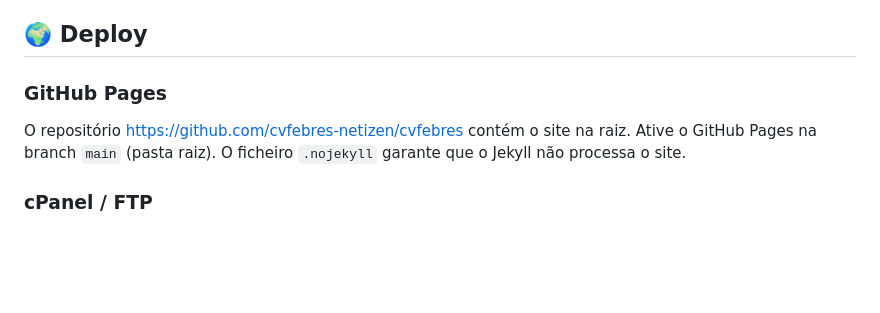
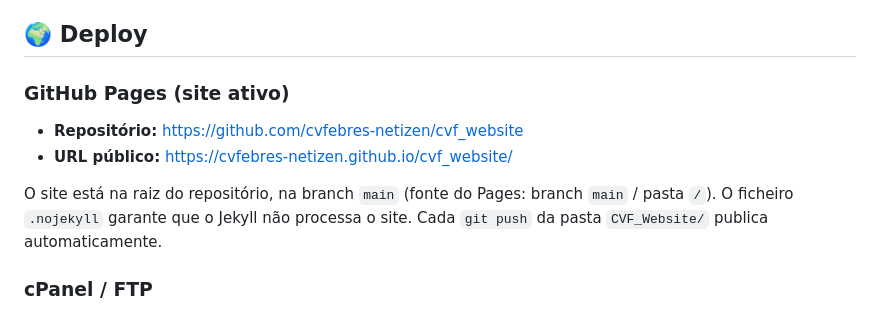
Before and after one commit to cvfebres-netizen/cvf_website, a Markdown page: README.md, the part around the change. Rendered like a GitHub page; blank space fills up the shorter version.

Commit message:
README: apontar deploy para o repositorio cvf_website e URL do GitHub Pages

```diff
--- a/README.md
+++ b/README.md
@@ -85,10 +85,14 @@ Abra `index.html` no browser ou aloje a pasta num servidor web
 
 ## 🌍 Deploy
 
-### GitHub Pages
-O repositório https://github.com/cvfebres-netizen/cvfebres contém o site na raiz.
-Ative o GitHub Pages na branch `main` (pasta raiz). O ficheiro `.nojekyll`
-garante que o Jekyll não processa o site.
+### GitHub Pages (site ativo)
+
+- **Repositório:** https://github.com/cvfebres-netizen/cvf_website
+- **URL público:** https://cvfebres-netizen.github.io/cvf_website/
+
+O site está na raiz do repositório, na branch `main` (fonte do Pages:
+branch `main` / pasta `/`). O ficheiro `.nojekyll` garante que o Jekyll não
+processa o site. Cada `git push` da pasta `CVF_Website/` publica automaticamente.
 
 ### cPanel / FTP
 Pode enviar o conteúdo da pasta `CVF_Website/` para a raiz do domínio
```
